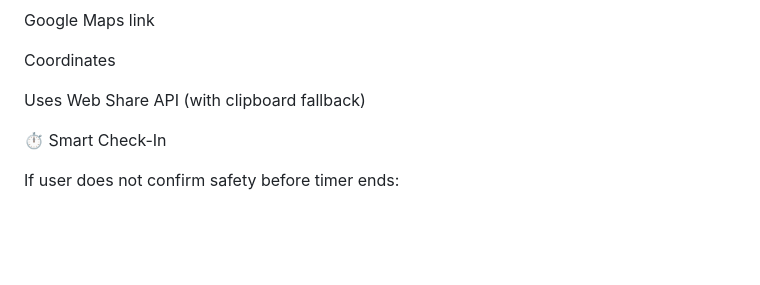
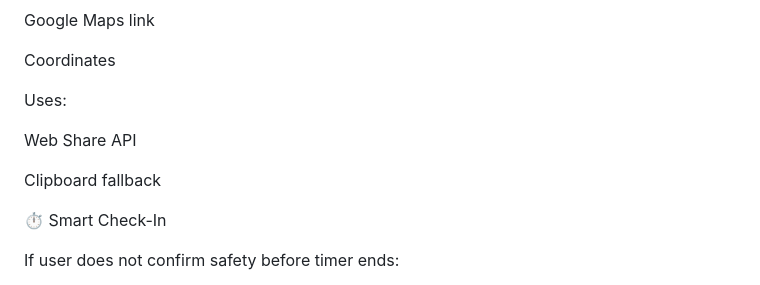
Before and after one commit to Nishitha2006/SafeSphere, a Markdown page: README.md, the part around one of its changes. GitHub-like rendering; blank space fills up the shorter version.

```diff
--- a/README.md
+++ b/README.md
@@ -165,7 +167,11 @@ Google Maps link
 
 Coordinates
 
-Uses Web Share API (with clipboard fallback)
+Uses:
+
+Web Share API
+
+Clipboard fallback
 
 ⏱ Smart Check-In
 
```
Also changed, not shown: other parts of README.md (+24 -20 lines).
